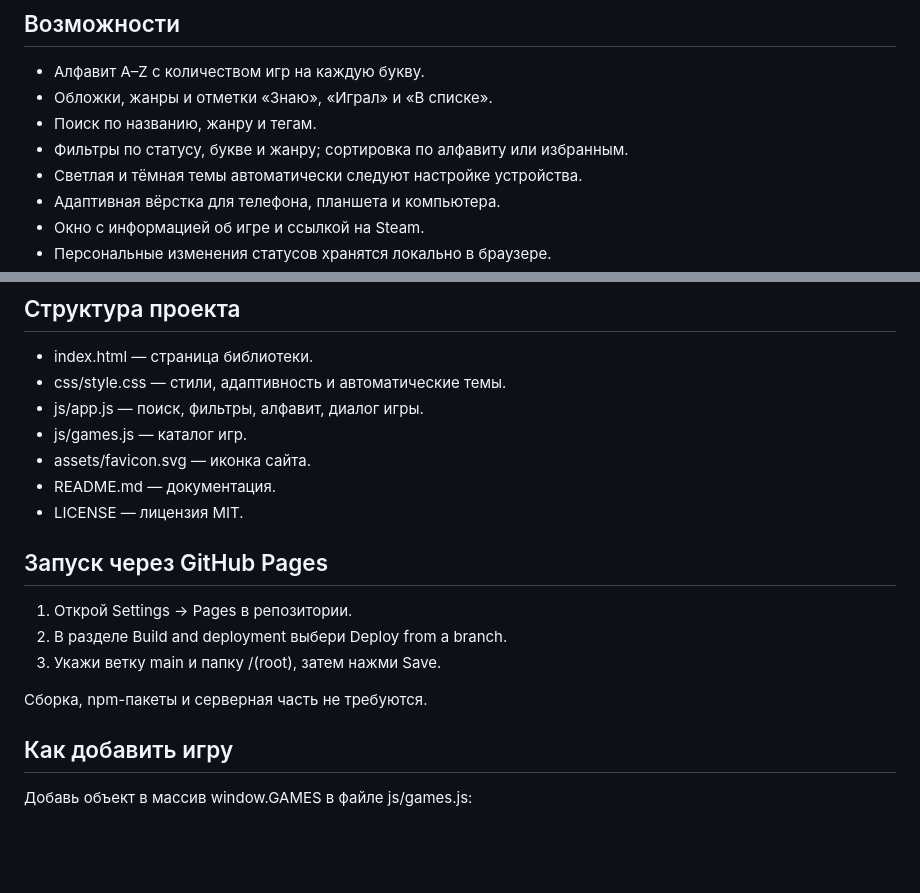
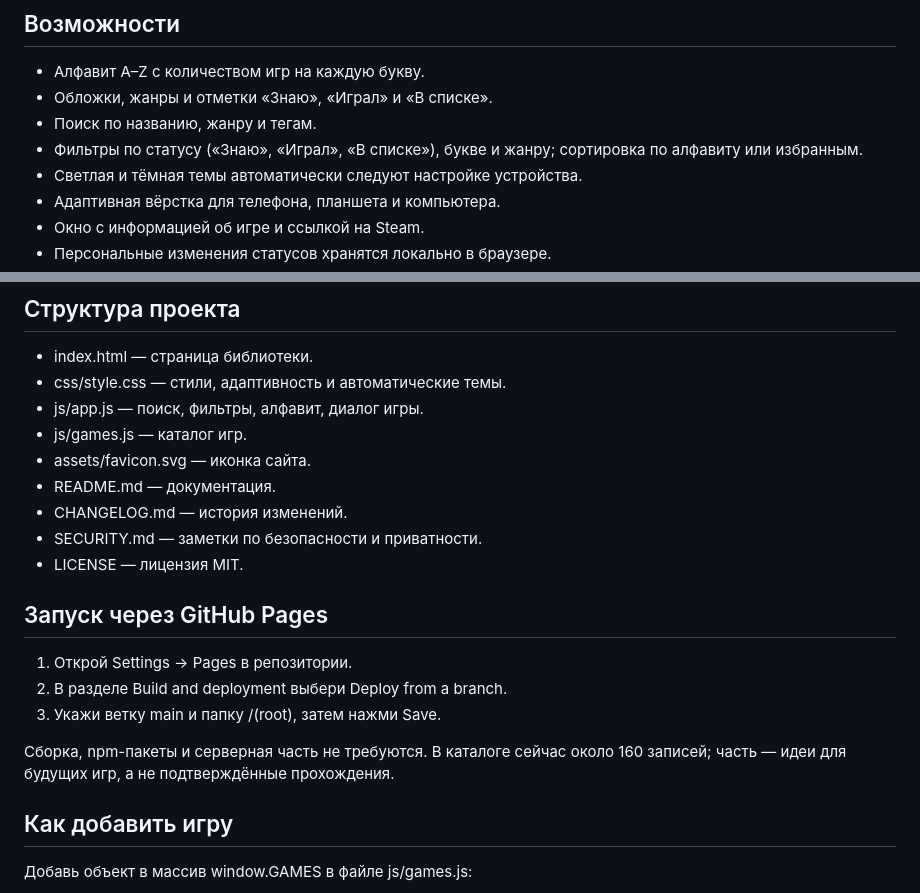
Before and after one commit to German-GPD/german-games-library-, a Markdown page: README.md, 2 parts joined by grey strips. Drawn GitHub-style; blank space fills up the shorter version.

Commit message:
Update documentation for latest library features

```diff
--- a/README.md
+++ b/README.md
@@ -9,7 +9,7 @@
 - Алфавит A–Z с количеством игр на каждую букву.
 - Обложки, жанры и отметки «Знаю», «Играл» и «В списке».
 - Поиск по названию, жанру и тегам.
-- Фильтры по статусу, букве и жанру; сортировка по алфавиту или избранным.
+- Фильтры по статусу («Знаю», «Играл», «В списке»), букве и жанру; сортировка по алфавиту или избранным.
 - Светлая и тёмная темы автоматически следуют настройке устройства.
 - Адаптивная вёрстка для телефона, планшета и компьютера.
 - Окно с информацией об игре и ссылкой на Steam.
@@ -24,6 +24,8 @@
 - js/games.js — каталог игр.
 - assets/favicon.svg — иконка сайта.
 - README.md — документация.
+- CHANGELOG.md — история изменений.
+- SECURITY.md — заметки по безопасности и приватности.
 - LICENSE — лицензия MIT.
 
 ## Запуск через GitHub Pages
@@ -32,7 +34,7 @@
 2. В разделе Build and deployment выбери Deploy from a branch.
 3. Укажи ветку main и папку /(root), затем нажми Save.
 
-Сборка, npm-пакеты и серверная часть не требуются.
+Сборка, npm-пакеты и серверная часть не требуются. В каталоге сейчас около 160 записей; часть — идеи для будущих игр, а не подтверждённые прохождения.
 
 ## Как добавить игру
 
```
